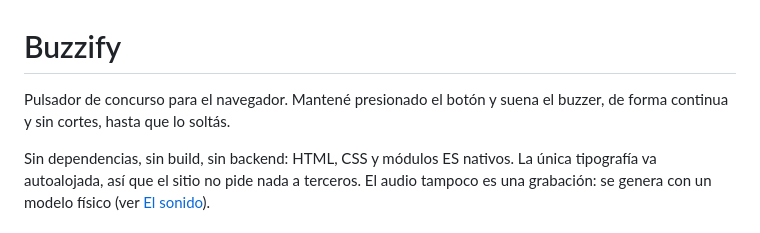
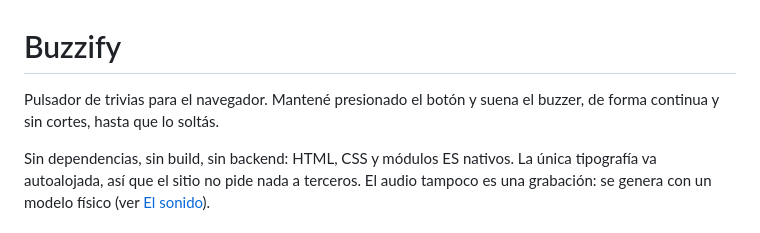
Before and after one commit to EzequielBoussard/Buzzify, a Markdown page: README.md, the part around the change. Rendered like a GitHub page.

Commit message:
decir trivias y no concurso
Es la palabra que usa la gente, y el About en ingles ya dice quiz.

```diff
--- a/README.md
+++ b/README.md
@@ -1,6 +1,6 @@
 # Buzzify
 
-Pulsador de concurso para el navegador. Mantené presionado el botón y suena el buzzer, de forma continua y sin cortes, hasta que lo soltás.
+Pulsador de trivias para el navegador. Mantené presionado el botón y suena el buzzer, de forma continua y sin cortes, hasta que lo soltás.
 
 Sin dependencias, sin build, sin backend: HTML, CSS y módulos ES nativos. La única tipografía va autoalojada, así que el sitio no pide nada a terceros. El audio tampoco es una grabación: se genera con un modelo físico (ver [El sonido](#el-sonido)).
 
```
